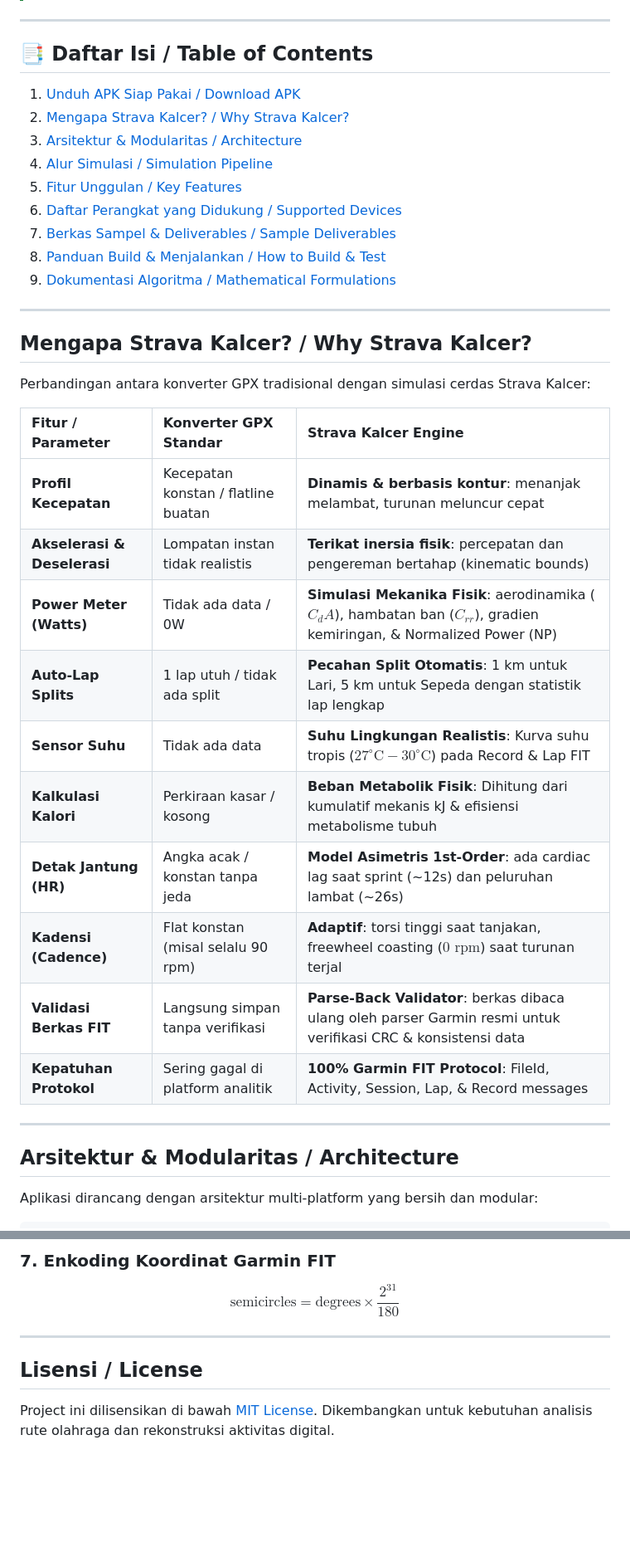
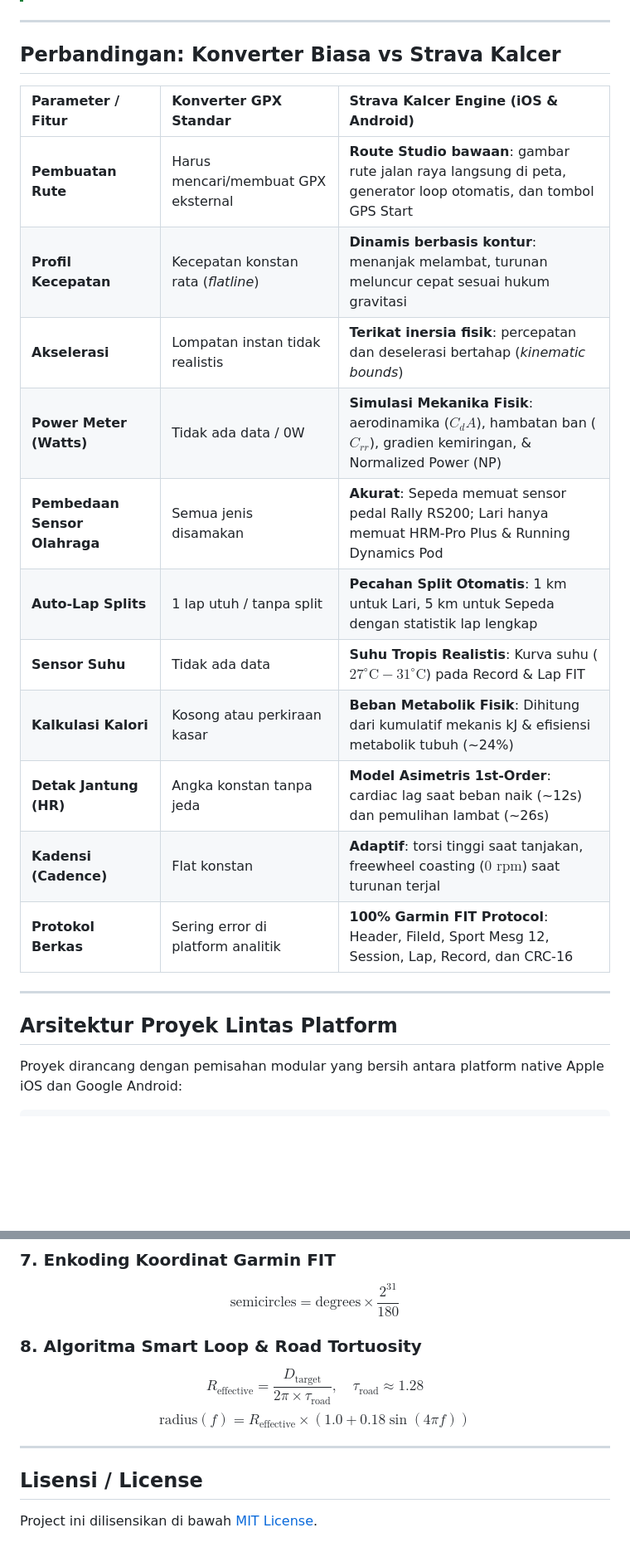
Before and after one commit to ardianrifendy/strava-kalcer, a Markdown page: README.md, 2 parts joined by grey strips. Shown at 83% size. Drawn GitHub-style; blank space fills up the shorter version.

````diff
--- a/README.md
+++ b/README.md
@@ -32,40 +53,26 @@ Berkas APK Android yang sudah siap di-install (kompatibel untuk Android 8.0 Oreo
 
 ---
 
-## 📑 Daftar Isi / Table of Contents
-1. [Unduh APK Siap Pakai / Download APK](#-unduh-apk-siap-pakai--download-apk)
-2. [Mengapa Strava Kalcer? / Why Strava Kalcer?](#mengapa-strava-kalcer--why-strava-kalcer)
-3. [Arsitektur & Modularitas / Architecture](#arsitektur--modularitas--architecture)
-4. [Alur Simulasi / Simulation Pipeline](#alur-simulasi--simulation-pipeline)
-5. [Fitur Unggulan / Key Features](#fitur-unggulan--key-features)
-6. [Daftar Perangkat yang Didukung / Supported Devices](#daftar-perangkat-yang-didukung--supported-devices)
-7. [Berkas Sampel & Deliverables / Sample Deliverables](#berkas-sampel--sample-deliverables)
-8. [Panduan Build & Menjalankan / How to Build & Test](#panduan-build--menjalankan--how-to-build--test)
-9. [Dokumentasi Algoritma / Mathematical Formulations](#dokumentasi-algoritma--mathematical-formulations)
+## Perbandingan: Konverter Biasa vs Strava Kalcer
+
+| Parameter / Fitur | Konverter GPX Standar | **Strava Kalcer Engine (iOS & Android)** |
+| :--- | :--- | :--- |
+| **Pembuatan Rute** | Harus mencari/membuat GPX eksternal | **Route Studio bawaan**: gambar rute jalan raya langsung di peta, generator loop otomatis, dan tombol GPS Start |
+| **Profil Kecepatan** | Kecepatan konstan rata (*flatline*) | **Dinamis berbasis kontur**: menanjak melambat, turunan meluncur cepat sesuai hukum gravitasi |
+| **Akselerasi** | Lompatan instan tidak realistis | **Terikat inersia fisik**: percepatan dan deselerasi bertahap (*kinematic bounds*) |
+| **Power Meter (Watts)** | Tidak ada data / 0W | **Simulasi Mekanika Fisik**: aerodinamika ($C_d A$), hambatan ban ($C_{rr}$), gradien kemiringan, & Normalized Power (NP) |
+| **Pembedaan Sensor Olahraga**| Semua jenis disamakan | **Akurat**: Sepeda memuat sensor pedal Rally RS200; Lari hanya memuat HRM-Pro Plus & Running Dynamics Pod |
+| **Auto-Lap Splits** | 1 lap utuh / tanpa split | **Pecahan Split Otomatis**: 1 km untuk Lari, 5 km untuk Sepeda dengan statistik lap lengkap |
+| **Sensor Suhu** | Tidak ada data | **Suhu Tropis Realistis**: Kurva suhu ($27^\circ\text{C} - 31^\circ\text{C}$) pada Record & Lap FIT |
+| **Kalkulasi Kalori** | Kosong atau perkiraan kasar | **Beban Metabolik Fisik**: Dihitung dari kumulatif mekanis kJ & efisiensi metabolik tubuh (~24%) |
+| **Detak Jantung (HR)** | Angka konstan tanpa jeda | **Model Asimetris 1st-Order**: cardiac lag saat beban naik (~12s) dan pemulihan lambat (~26s) |
+| **Kadensi (Cadence)** | Flat konstan | **Adaptif**: torsi tinggi saat tanjakan, freewheel coasting ($0\text{ rpm}$) saat turunan terjal |
+| **Protokol Berkas** | Sering error di platform analitik | **100% Garmin FIT Protocol**: Header, FileId, Sport Mesg 12, Session, Lap, Record, dan CRC-16 |
 
 ---
 
-## Mengapa Strava Kalcer? / Why Strava Kalcer?
+## Arsitektur Proyek Lintas Platform
 
-Perbandingan antara konverter GPX tradisional dengan simulasi cerdas Strava Kalcer:
-
-| Fitur / Parameter | Konverter GPX Standar | **Strava Kalcer Engine** |
-| :--- | :--- | :--- |
-| **Profil Kecepatan** | Kecepatan konstan / flatline buatan | **Dinamis & berbasis kontur**: menanjak melambat, turunan meluncur cepat |
-| **Akselerasi & Deselerasi** | Lompatan instan tidak realistis | **Terikat inersia fisik**: percepatan dan pengereman bertahap (kinematic bounds) |
-| **Power Meter (Watts)** | Tidak ada data / 0W | **Simulasi Mekanika Fisik**: aerodinamika ($C_d A$), hambatan ban ($C_{rr}$), gradien kemiringan, & Normalized Power (NP) |
-| **Auto-Lap Splits** | 1 lap utuh / tidak ada split | **Pecahan Split Otomatis**: 1 km untuk Lari, 5 km untuk Sepeda dengan statistik lap lengkap |
-| **Sensor Suhu** | Tidak ada data | **Suhu Lingkungan Realistis**: Kurva suhu tropis ($27^\circ\text{C} - 30^\circ\text{C}$) pada Record & Lap FIT |
-| **Kalkulasi Kalori** | Perkiraan kasar / kosong | **Beban Metabolik Fisik**: Dihitung dari kumulatif mekanis kJ & efisiensi metabolisme tubuh |
-| **Detak Jantung (HR)** | Angka acak / konstan tanpa jeda | **Model Asimetris 1st-Order**: ada cardiac lag saat sprint (~12s) dan peluruhan lambat (~26s) |
-| **Kadensi (Cadence)** | Flat konstan (misal selalu 90 rpm) | **Adaptif**: torsi tinggi saat tanjakan, freewheel coasting ($0\text{ rpm}$) saat turunan terjal |
-| **Validasi Berkas FIT** | Langsung simpan tanpa verifikasi | **Parse-Back Validator**: berkas dibaca ulang oleh parser Garmin resmi untuk verifikasi CRC & konsistensi data |
-| **Kepatuhan Protokol** | Sering gagal di platform analitik | **100% Garmin FIT Protocol**: FileId, Activity, Session, Lap, & Record messages |
-
----
-
-## Arsitektur & Modularitas / Architecture
-
-Aplikasi dirancang dengan arsitektur multi-platform yang bersih dan modular:
+Proyek dirancang dengan pemisahan modular yang bersih antara platform native Apple iOS dan Google Android:
 
 ```text
@@ -272,9 +311,12 @@ $$\text{Calories (kcal)} = \frac{\text{Total Work (Joules)}}{1000 \times 4.184 \
 ### 7. Enkoding Koordinat Garmin FIT
 $$\text{semicircles} = \text{degrees} \times \frac{2^{31}}{180}$$
 
+### 8. Algoritma Smart Loop & Road Tortuosity
+$$R_{\text{effective}} = \frac{D_{\text{target}}}{2 \pi \times \tau_{\text{road}}},\quad \tau_{\text{road}} \approx 1.28$$
+$$\text{radius}(f) = R_{\text{effective}} \times \left(1.0 + 0.18 \sin(4 \pi f)\right)$$
+
 ---
 
 ## Lisensi / License
 
 Project ini dilisensikan di bawah [MIT License](LICENSE).
-Dikembangkan untuk kebutuhan analisis rute olahraga dan rekonstruksi aktivitas digital.
````
Also changed, not shown: other parts of README.md (+178 -125 lines), ios/README.md (deleted, +0 -128 lines).
